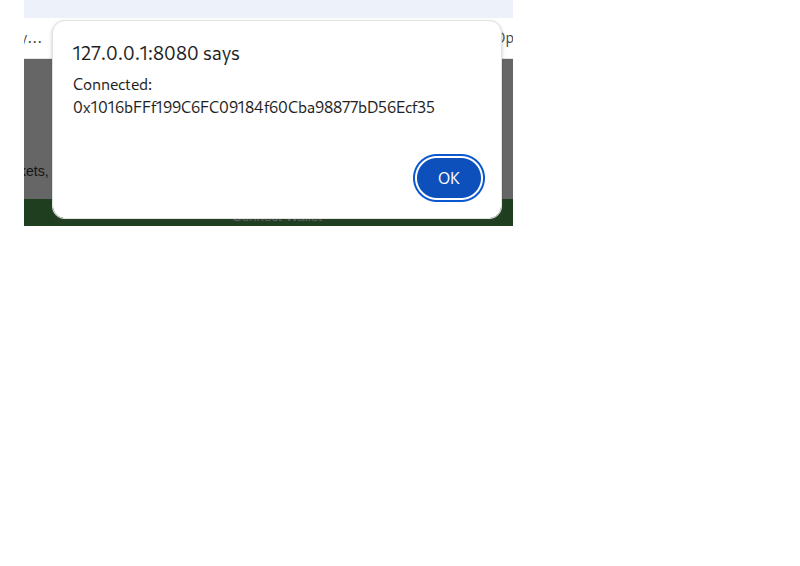
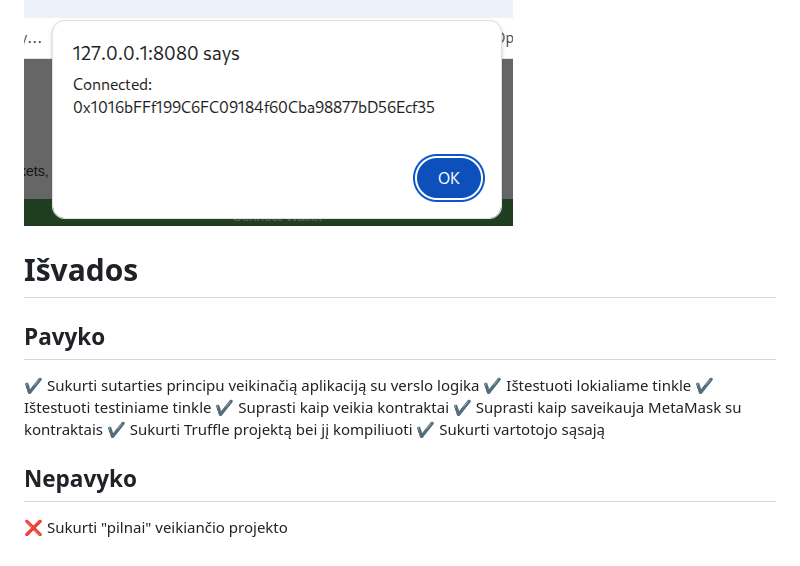
Before and after one commit to OLOZ4/dapp, a Markdown page: README.md, the part around the change printed below. GitHub-like rendering; blank space fills up the shorter version.

```diff
--- a/README.md
+++ b/README.md
@@ -273,3 +273,17 @@ Taip atrodo mūsų vertotojo sąsaja:
 ![img](/img/17.png)
 
 ![img](/img/18.png)
+
+
+# Išvados
+## Pavyko
+✔️ Sukurti sutarties principu veikinačią aplikaciją su verslo logika
+✔️ Ištestuoti lokialiame tinkle
+✔️ Ištestuoti testiniame tinkle
+✔️ Suprasti kaip veikia kontraktai
+✔️ Suprasti kaip saveikauja MetaMask su kontraktais
+✔️ Sukurti Truffle projektą bei jį kompiliuoti
+✔️ Sukurti vartotojo sąsają
+
+## Nepavyko
+❌ Sukurti "pilnai" veikiančio projekto
```
Also changed, not shown: other parts of README.md (+1 -1 lines).
